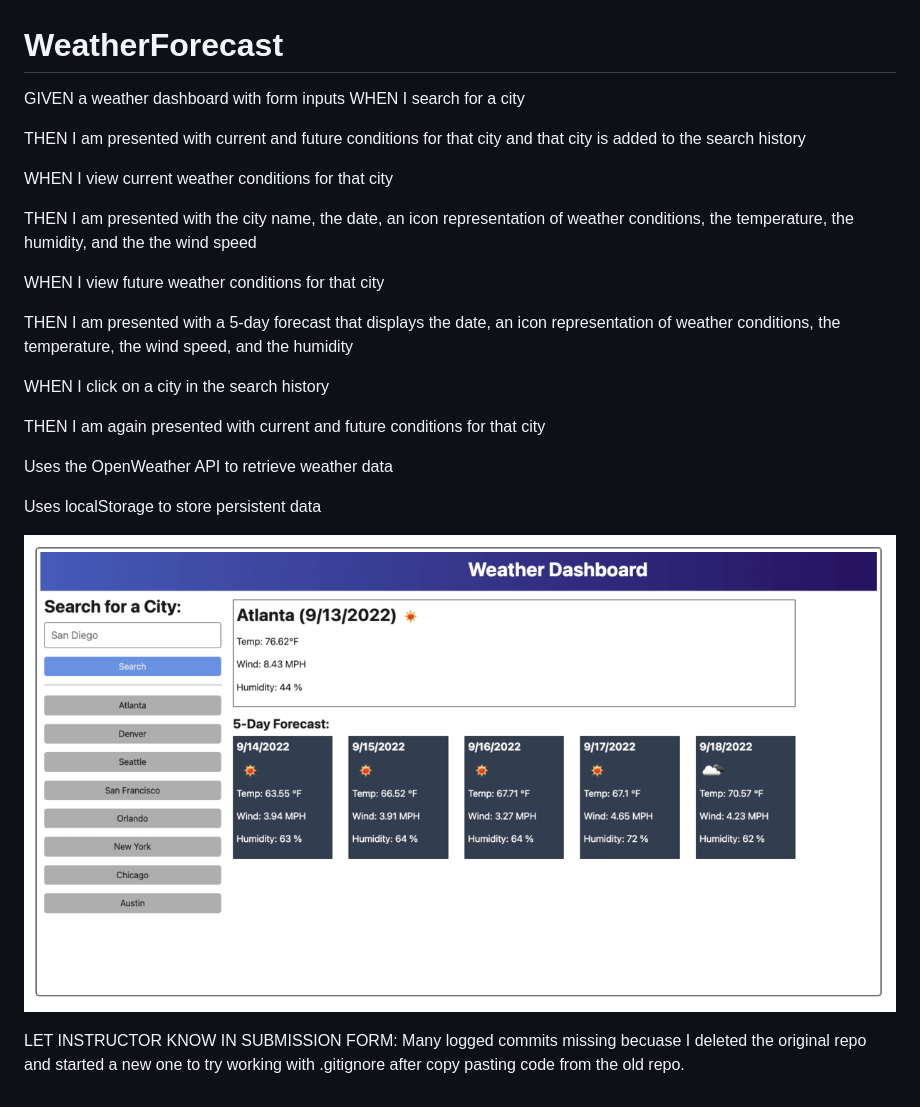
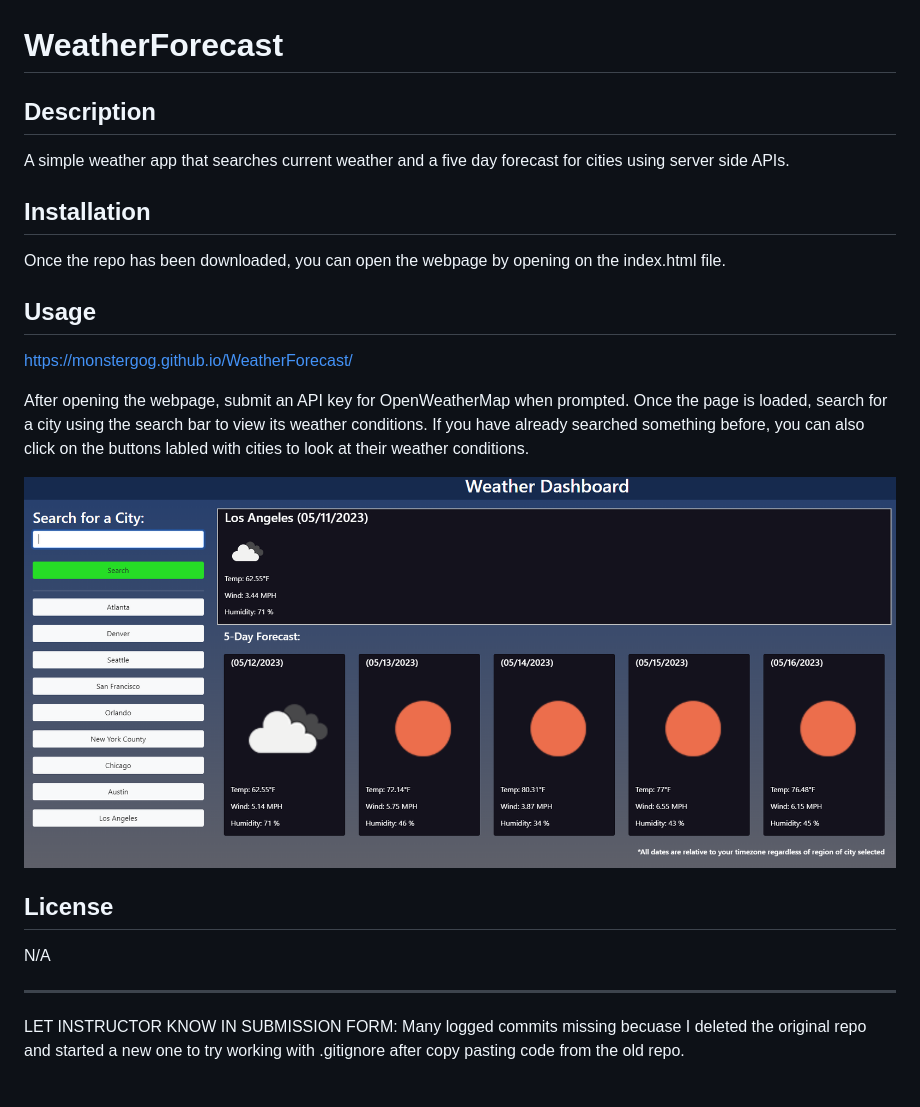
Before and after one commit to monstergog/WeatherForecast, a Markdown page: README.md, the part around the change. GitHub-like rendering; pictures changed too: assets/images/mockup.png (deleted), assets/images/screenshot.png (added).

Commit message:
completed README

```diff
--- a/README.md
+++ b/README.md
@@ -1,29 +1,28 @@
 # WeatherForecast
 
-GIVEN a weather dashboard with form inputs
-WHEN I search for a city
+## Description
 
-THEN I am presented with current and future conditions for that city and that city is added to the search history
+A simple weather app that searches current weather and a five day forecast for cities using server side APIs.
 
-WHEN I view current weather conditions for that city
+## Installation
 
-THEN I am presented with the city name, the date, an icon representation of
-weather conditions, the temperature, the humidity, and the the wind speed
+Once the repo has been downloaded, you can open the webpage by opening on the index.html file.
 
-WHEN I view future weather conditions for that city
+## Usage
 
-THEN I am presented with a 5-day forecast that displays the date, an icon representation of weather conditions, the temperature, the wind speed, and the humidity
+https://monstergog.github.io/WeatherForecast/
 
-WHEN I click on a city in the search history
+After opening the webpage, submit an API key for OpenWeatherMap when prompted. Once the page is loaded, search for a city using the search bar to view its weather conditions. If you have already searched something before, you can also click on the buttons labled with cities to look at their weather conditions.
 
-THEN I am again presented with current and future conditions for that city
-
-Uses the OpenWeather API to retrieve weather data
-
-Uses localStorage to store persistent data
+![alt text](assets/images/screenshot.png)
 
 
-![](assets/images/mockup.png)
+## License
+
+N/A
+
+---
+
 
 LET INSTRUCTOR KNOW IN SUBMISSION FORM:
 Many logged commits missing becuase I deleted the original repo and started a new one to try working with .gitignore after copy pasting code from the old repo.
```
Also changed, not shown: 1 other file.
